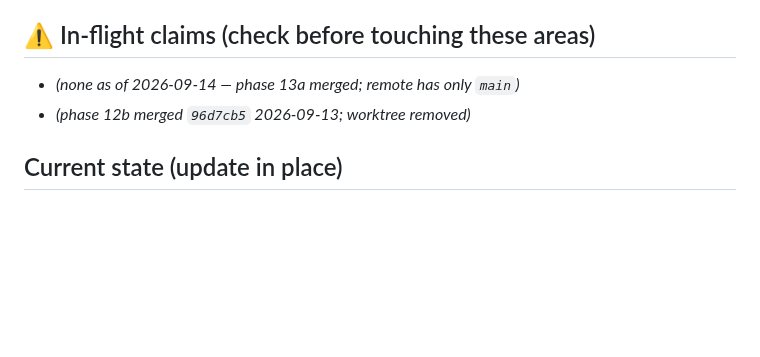
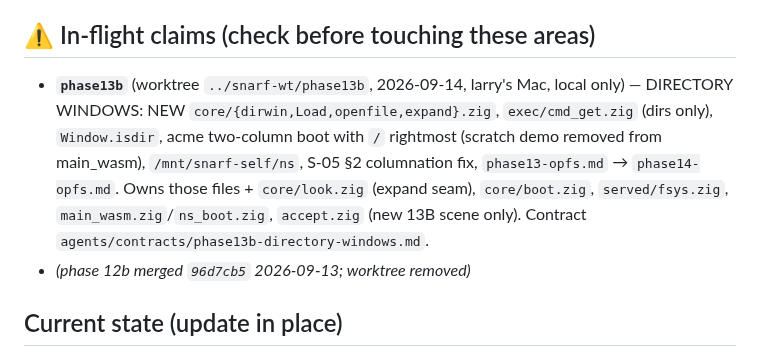
Before and after one commit to larryr/snarf, a Markdown page: agents/HANDOFF.md, the part around the change. GitHub-like rendering; blank space fills up the shorter version.

Commit message:
handoff: phase13b claim (directory windows)

```diff
--- a/agents/HANDOFF.md
+++ b/agents/HANDOFF.md
@@ -6,7 +6,13 @@ authorization for this file only). Prune freely — git keeps history.
 
 ## ⚠ In-flight claims (check before touching these areas)
 
-- *(none as of 2026-09-14 — phase 13a merged; remote has only `main`)*
+- **`phase13b`** (worktree `../snarf-wt/phase13b`, 2026-09-14, larry's Mac, local only) —
+  DIRECTORY WINDOWS: NEW `core/{dirwin,Load,openfile,expand}.zig`, `exec/cmd_get.zig` (dirs
+  only), `Window.isdir`, acme two-column boot with `/` rightmost (scratch demo removed from
+  main_wasm), `/mnt/snarf-self/ns`, S-05 §2 columnation fix, `phase13-opfs.md` → `phase14-opfs.md`.
+  Owns those files + `core/look.zig` (expand seam), `core/boot.zig`, `served/fsys.zig`,
+  `main_wasm.zig`/`ns_boot.zig`, `accept.zig` (new 13B scene only). Contract
+  `agents/contracts/phase13b-directory-windows.md`.
 - *(phase 12b merged `96d7cb5` 2026-09-13; worktree removed)*
 
 ## Current state (update in place)
```
